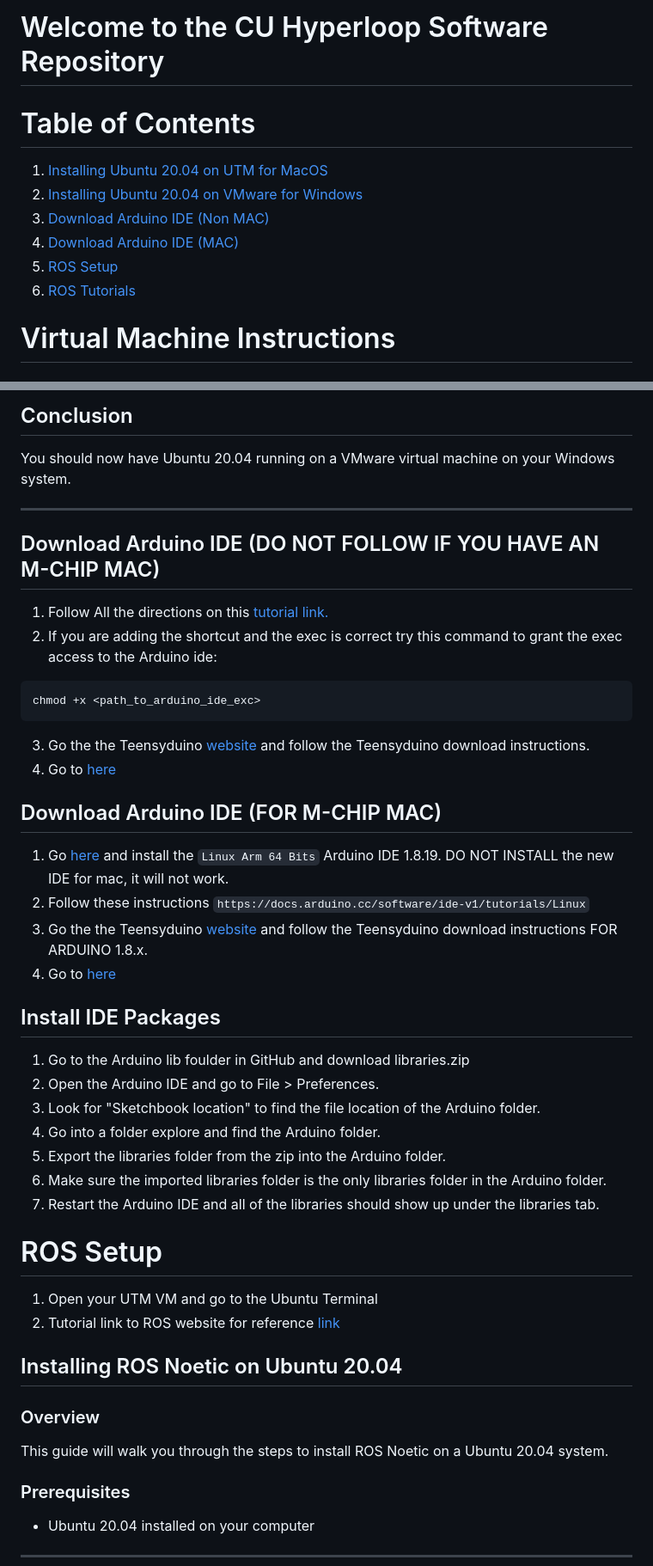
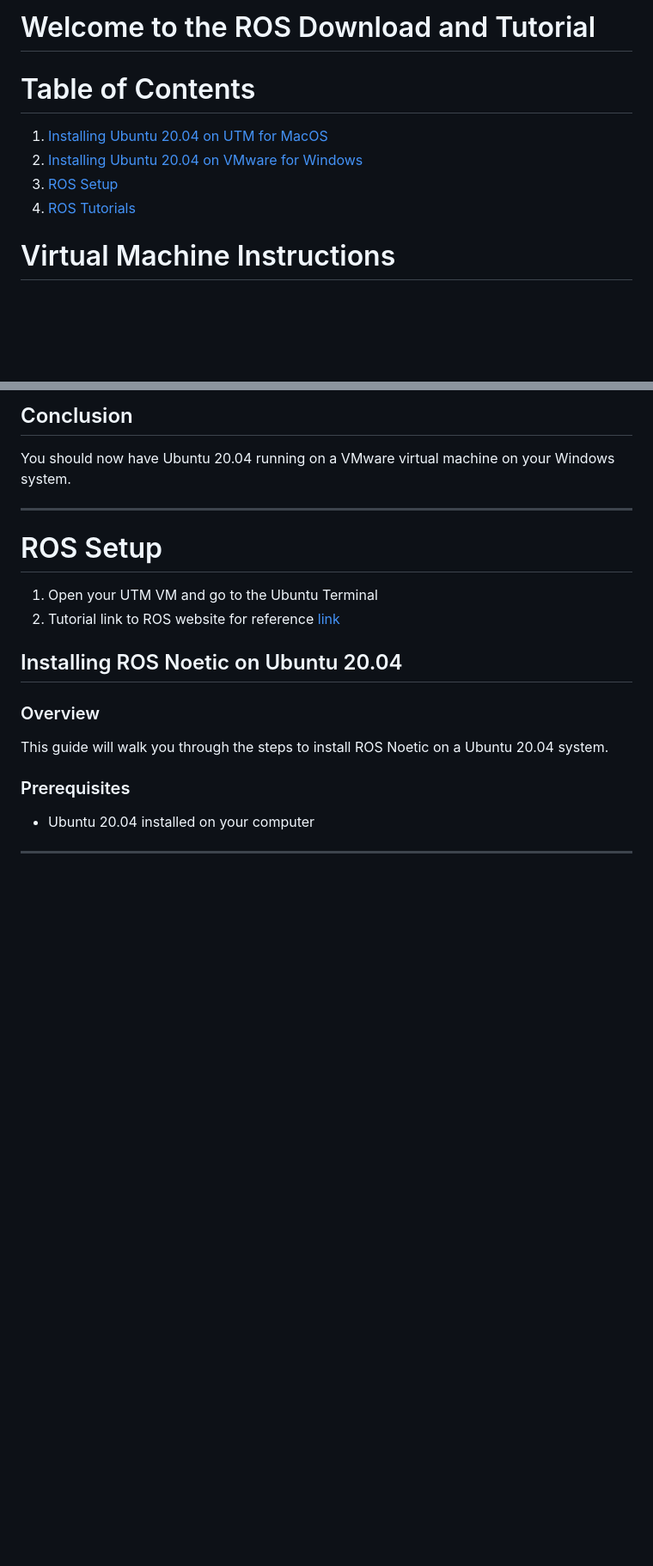
Before and after one commit to ARDVARC/ARDVARC, a Markdown page: ROS.md, 2 parts joined by grey strips. Shown at 86% size. GitHub-like rendering; blank space fills up the shorter version.

````diff
--- a/README.md
+++ b/ROS.md
@@ -3,12 +2,10 @@
 
-# Welcome to the CU Hyperloop Software Repository
+# Welcome to the ROS Download and Tutorial
 # Table of Contents
 1. [Installing Ubuntu 20.04 on UTM for MacOS](#virtual-machine-instructions)
 2. [Installing Ubuntu 20.04 on VMware for Windows](#installing-ubuntu-2004-on-vmware-for-windows)
-3. [Download Arduino IDE (Non MAC)](#download-arduino-ide-do-not-follow-if-you-have-an-m-chip-mac)
-3. [Download Arduino IDE (MAC)](#download-arduino-ide-for-m-chip-mac)
-4. [ROS Setup](#ros-setup)
-5. [ROS Tutorials](#ROS-Tutorials)
+3. [ROS Setup](#ros-setup)
+4. [ROS Tutorials](#ROS-Tutorials)
 
 # Virtual Machine Instructions
 ## Setting Up Ubuntu 20.04 VM on macOS using UTM
@@ -148,33 +145,6 @@ This guide provides step-by-step instructions for installing Ubuntu 20.04 LTS on
 You should now have Ubuntu 20.04 running on a VMware virtual machine on your Windows system.
 
 ---
-
-## Download Arduino IDE (DO NOT FOLLOW IF YOU HAVE AN M-CHIP MAC)
-1. Follow All the directions on this [tutorial link.](https://lucidar.me/en/arduino/how-to-install-arduino-ide-2-0-on-ubuntu/)
-2. If you are adding the shortcut and the exec is correct try this command to grant the exec access to the Arduino ide:
-```
-chmod +x <path_to_arduino_ide_exc>
-```
-3. Go the the Teensyduino [website](https://www.pjrc.com/teensy/td_download.html) and follow the Teensyduino download instructions.
-4. Go to [here](#install-ide-packages)
-
-## Download Arduino IDE (FOR M-CHIP MAC)
-1. Go [here](https://www.arduino.cc/en/software) and install the `Linux Arm 64 Bits`
-Arduino IDE 1.8.19. DO NOT INSTALL the new IDE for mac, it will not work.
-2. Follow these instructions `https://docs.arduino.cc/software/ide-v1/tutorials/Linux`
-3. Go the the Teensyduino [website](https://www.pjrc.com/teensy/td_download.html) and follow the Teensyduino download instructions FOR ARDUINO 1.8.x.
-4. Go to [here](#install-ide-packages)
-
-
-## Install IDE Packages
-
-1. Go to the Arduino lib foulder in GitHub and download libraries.zip
-2. Open the Arduino IDE and go to File > Preferences.
-3. Look for "Sketchbook location" to find the file location of the Arduino folder.
-4. Go into a folder explore and find the Arduino folder.
-5. Export the libraries folder from the zip into the Arduino folder.
-6. Make sure the imported libraries folder is the only libraries folder in the Arduino folder.
-7. Restart the Arduino IDE and all of the libraries should show up under the libraries tab.
 
 # ROS Setup
 
````
Also changed, not shown: other parts of ROS.md (+3 -4 lines).
